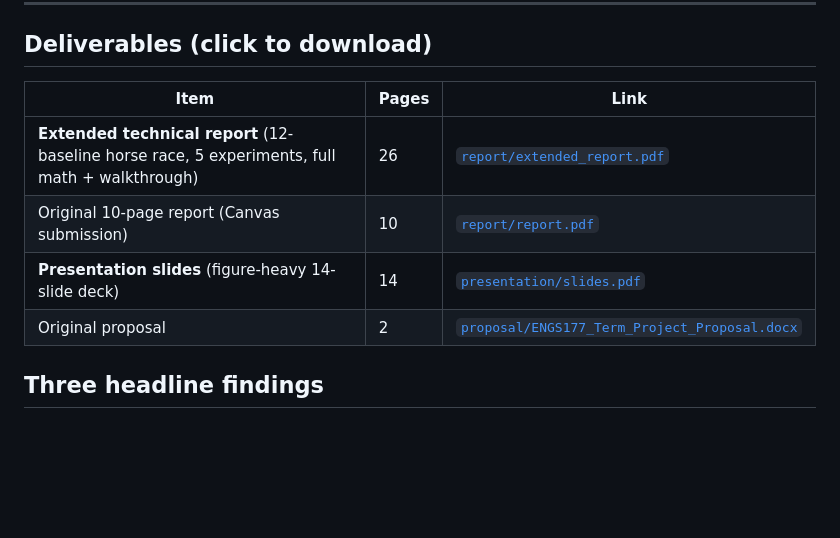
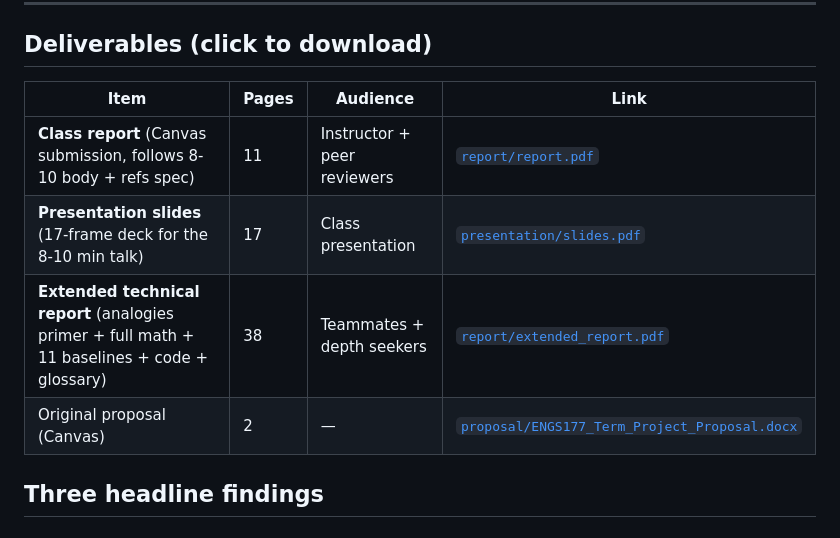
Before and after one commit to takakhoo/ENGS177_Final_Project, a Markdown page: README.md, the part around the change. Drawn GitHub-style; blank space fills up the shorter version.

Commit message:
README: deliverables table reflects v2 report (11pp), slides (17 frames), extended (38pp)
Updated the deliverables table at the top of README.md to:
  - Class report: 11 pages, marked as Canvas submission within the 8-10
    body + refs spec.
  - Presentation slides: 17 frames (up from 14), now embedding all
    extension-v2 findings.
  - Extended technical report: 38 pages with intuition primer added,
    audience clarified as teammates / depth seekers.

Audience column added to clarify which document to hand to whom.

```diff
--- a/README.md
+++ b/README.md
@@ -78,12 +78,12 @@ This is the synthesis Prof. Marrero flagged as the point of the term project —
 
 ## Deliverables (click to download)
 
-| Item | Pages | Link |
-|---|---|---|
-| **Extended technical report** (12-baseline horse race, 5 experiments, full math + walkthrough) | 26 | [`report/extended_report.pdf`](report/extended_report.pdf) |
-| Original 10-page report (Canvas submission) | 10 | [`report/report.pdf`](report/report.pdf) |
-| **Presentation slides** (figure-heavy 14-slide deck) | 14 | [`presentation/slides.pdf`](presentation/slides.pdf) |
-| Original proposal | 2 | [`proposal/ENGS177_Term_Project_Proposal.docx`](proposal/ENGS177_Term_Project_Proposal.docx) |
+| Item | Pages | Audience | Link |
+|---|---|---|---|
+| **Class report** (Canvas submission, follows 8-10 body + refs spec) | 11 | Instructor + peer reviewers | [`report/report.pdf`](report/report.pdf) |
+| **Presentation slides** (17-frame deck for the 8-10 min talk) | 17 | Class presentation | [`presentation/slides.pdf`](presentation/slides.pdf) |
+| **Extended technical report** (analogies primer + full math + 11 baselines + code + glossary) | 38 | Teammates + depth seekers | [`report/extended_report.pdf`](report/extended_report.pdf) |
+| Original proposal (Canvas) | 2 | — | [`proposal/ENGS177_Term_Project_Proposal.docx`](proposal/ENGS177_Term_Project_Proposal.docx) |
 
 ## Three headline findings
 
```
